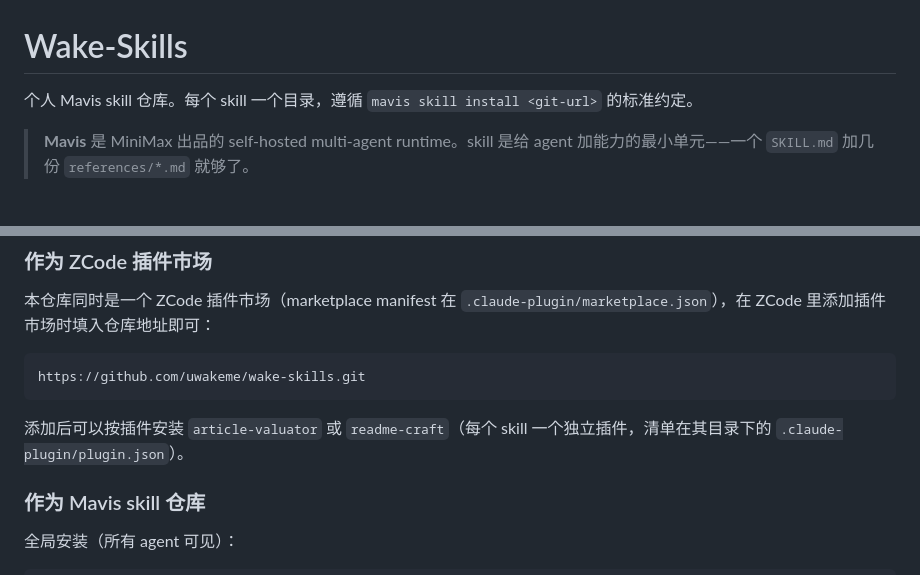
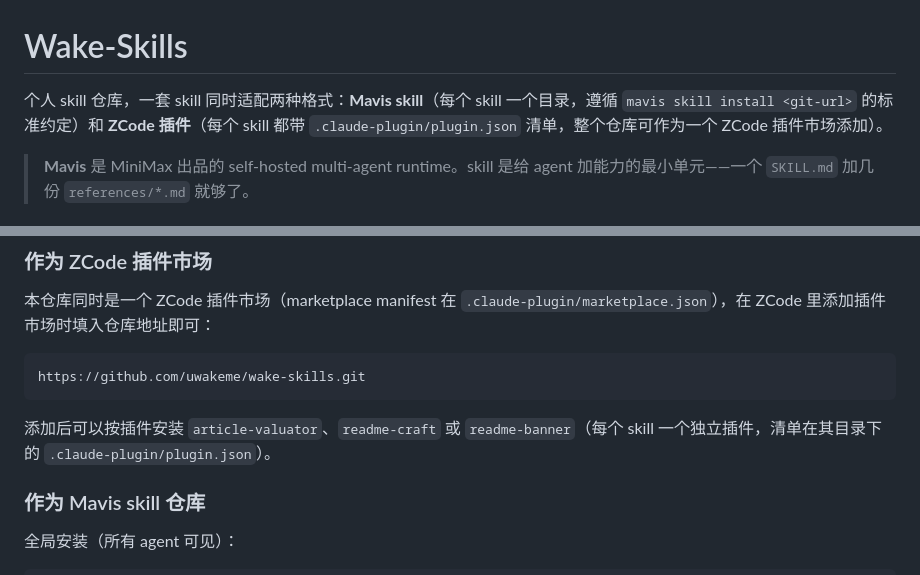
Before and after one commit to uwakeme/wake-skills, a Markdown page: README.md, 2 parts joined by grey strips. Drawn GitHub-style.

Commit message:
README：开头声明同时适配 ZCode 插件格式，插件安装列表补上 readme-banner

````diff
--- a/README.md
+++ b/README.md
@@ -1,6 +1,6 @@
 # Wake-Skills
 
-个人 Mavis skill 仓库。每个 skill 一个目录，遵循 `mavis skill install <git-url>` 的标准约定。
+个人 skill 仓库，一套 skill 同时适配两种格式：**Mavis skill**（每个 skill 一个目录，遵循 `mavis skill install <git-url>` 的标准约定）和 **ZCode 插件**（每个 skill 都带 `.claude-plugin/plugin.json` 清单，整个仓库可作为一个 ZCode 插件市场添加）。
 
 > **Mavis** 是 MiniMax 出品的 self-hosted multi-agent runtime。skill 是给 agent 加能力的最小单元——一个 `SKILL.md` 加几份 `references/*.md` 就够了。
 
@@ -36,7 +36,7 @@
 https://github.com/uwakeme/wake-skills.git
 ```
 
-添加后可以按插件安装 `article-valuator` 或 `readme-craft`（每个 skill 一个独立插件，清单在其目录下的 `.claude-plugin/plugin.json`）。
+添加后可以按插件安装 `article-valuator`、`readme-craft` 或 `readme-banner`（每个 skill 一个独立插件，清单在其目录下的 `.claude-plugin/plugin.json`）。
 
 ### 作为 Mavis skill 仓库
 
````
